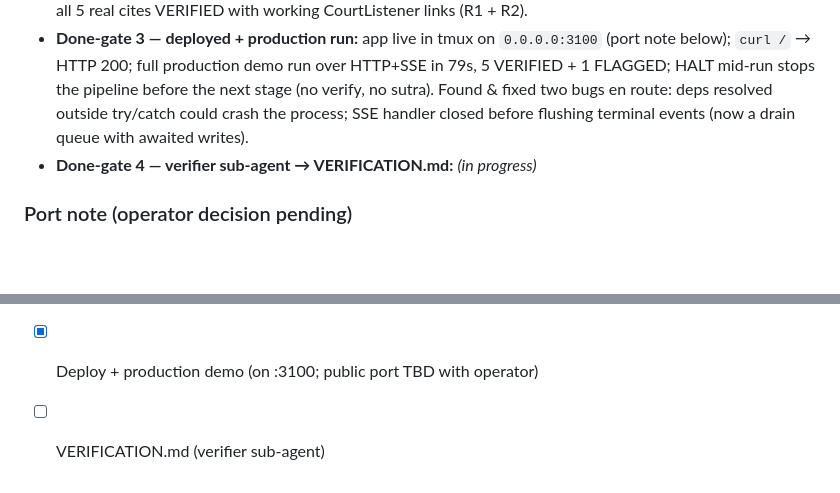
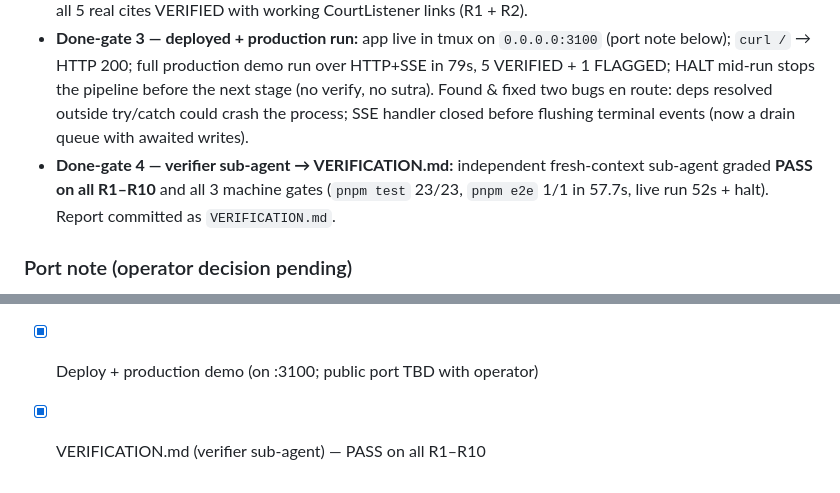
Before and after one commit to jbwagoner/citation-firewall, a Markdown page: PLAN.md, 2 parts joined by grey strips. Rendered like a GitHub page; blank space fills up the shorter version.

```diff
--- a/PLAN.md
+++ b/PLAN.md
@@ -91,7 +91,7 @@ Before declaring any milestone done, spawn a verifier sub-agent in a fresh conte
 - **Done-gate 1 — `pnpm test`:** 23/23 unit tests pass (parser, verifier mapping w/ mocked CourtListener, halt-between-stages, zod rejection, R3 grep proof).
 - **Done-gate 2 — `pnpm e2e`:** live pipeline on the demo brief passes in ~52s (<90s); fabricated cite FLAGGED, all 5 real cites VERIFIED with working CourtListener links (R1 + R2).
 - **Done-gate 3 — deployed + production run:** app live in tmux on `0.0.0.0:3100` (port note below); `curl /` → HTTP 200; full production demo run over HTTP+SSE in 79s, 5 VERIFIED + 1 FLAGGED; HALT mid-run stops the pipeline before the next stage (no verify, no sutra). Found & fixed two bugs en route: deps resolved outside try/catch could crash the process; SSE handler closed before flushing terminal events (now a drain queue with awaited writes).
-- **Done-gate 4 — verifier sub-agent → VERIFICATION.md:** _(in progress)_
+- **Done-gate 4 — verifier sub-agent → VERIFICATION.md:** independent fresh-context sub-agent graded **PASS on all R1–R10** and all 3 machine gates (`pnpm test` 23/23, `pnpm e2e` 1/1 in 57.7s, live run 52s + halt). Report committed as `VERIFICATION.md`.
 
 ### Port note (operator decision pending)
 Chosen port **3000** is occupied on the VPS by an unrelated root-owned docker-proxy bound to `127.0.0.1:3000`; binding `0.0.0.0:3000` conflicts (EADDRINUSE). I will not stop the operator's container. Deployed on free port **3100** for now and surfaced the public-port decision to the operator (changes the live URL).
@@ -107,4 +107,4 @@ Chosen port **3000** is occupied on the VPS by an unrelated root-owned docker-pr
 - [x] e2e
 - [x] README
 - [x] Deploy + production demo (on :3100; public port TBD with operator)
-- [ ] VERIFICATION.md (verifier sub-agent)
+- [x] VERIFICATION.md (verifier sub-agent) — PASS on all R1–R10
```
Also changed, not shown: VERIFICATION.md (added, +46 -0 lines).
